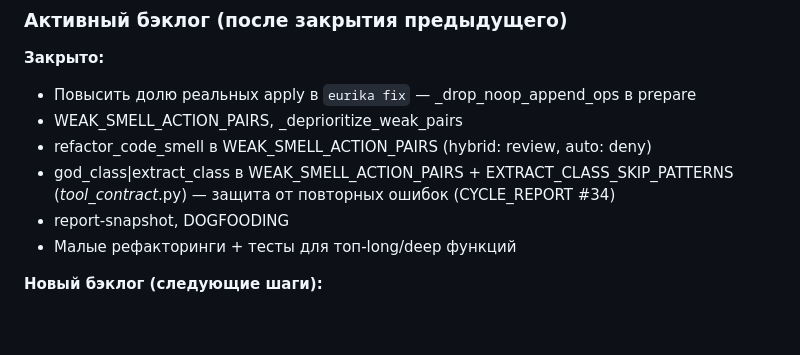
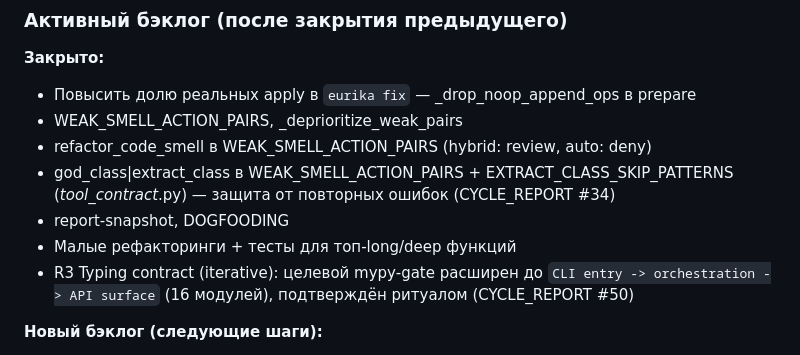
Before and after one commit to isayeu/eurika_2.0, a Markdown page: ROADMAP.md, the part around the change. GitHub-like rendering; blank space fills up the shorter version.

```diff
--- a/ROADMAP.md
+++ b/ROADMAP.md
@@ -171,6 +171,7 @@
 - god_class|extract_class в WEAK_SMELL_ACTION_PAIRS + EXTRACT_CLASS_SKIP_PATTERNS (*tool_contract*.py) — защита от повторных ошибок (CYCLE_REPORT #34)
 - report-snapshot, DOGFOODING
 - Малые рефакторинги + тесты для топ-long/deep функций
+- R3 Typing contract (iterative): целевой mypy-gate расширен до `CLI entry -> orchestration -> API surface` (16 модулей), подтверждён ритуалом (CYCLE_REPORT #50)
 
 **Новый бэклог (следующие шаги):**
 
```
Also changed, not shown: CYCLE_REPORT.md (+24 -0 lines).
